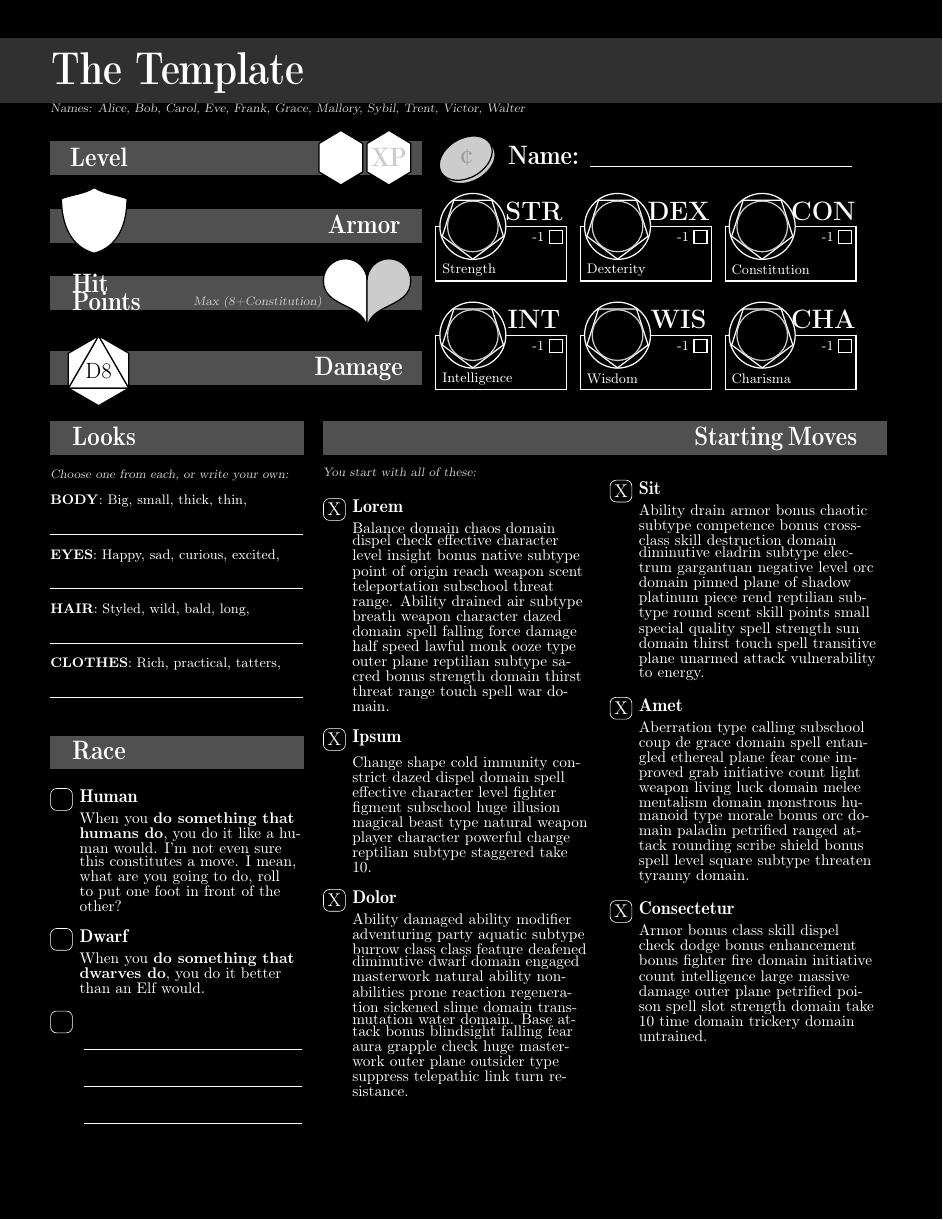
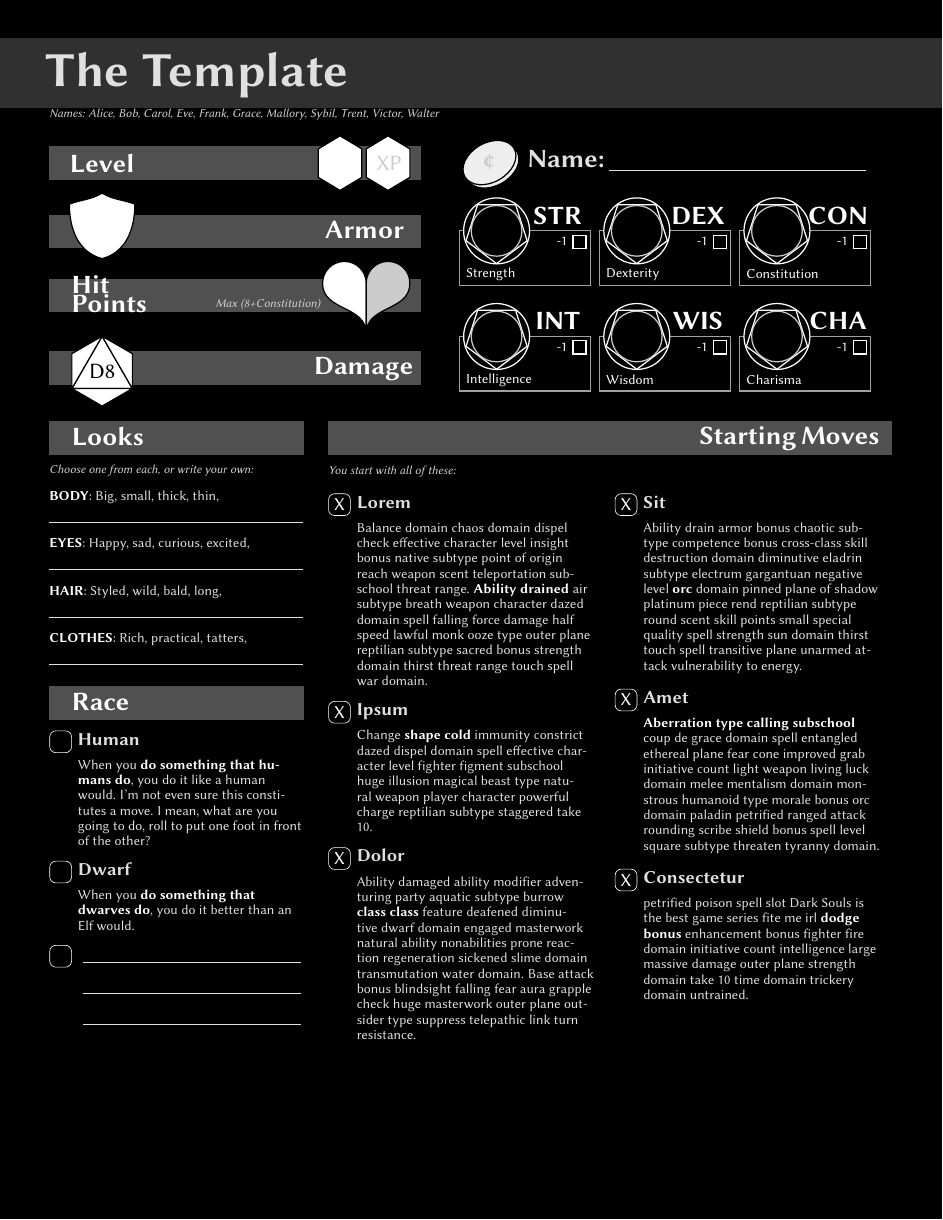
Before and after one commit to rfkeepers/dw-playbooks-tex, a LaTeX book (template_playbook.tex, which reads dw_playbook.cls, dw_playbook.sty): page 1 of 2. Compiled offline with pdfLaTeX.

Commit message:
font and polish tweaks

```diff
--- a/dw_playbook.cls
+++ b/dw_playbook.cls
@@ -12,6 +12,9 @@
 \LoadClass[letterpaper]{article}
 
 \RequirePackage[utf8]{inputenc}
+% \RequirePackage[default]{lato}
+\RequirePackage{libertinus}
+\renewcommand*\familydefault{\sfdefault} %% Only if the base font of the document is to be sans serif
 \RequirePackage[T1]{fontenc}
 
 \RequirePackage{dw_playbook}
@@ -38,7 +41,11 @@
 
 \renewcommand
     {\normalsize}
-    {\fontsize{9}{12}\selectfont}
+    {\fontsize{9}{10}\selectfont}
+\renewcommand
+    {\Huge}
+    {\fontsize{32}{0}\selectfont}
+% \standardfont
 
 \setcounter{secnumdepth}{0}
 \geometry{
@@ -98,11 +105,8 @@
             %     .. controls (7.1,0.1) and (7.2,0) .. (7.5, 0)
             %     -- (0,0) -- (0,0.75);
             % \end{tikzpicture}
-
-            \fontsize{32}{0}\fontseries{b}%
-            \fontshape{sl}\selectfont
             \medskip
-            ~~~\@title
+            \textbf{\Huge~~~\@title}
             \smallskip
         \end{minipage}
         }
@@ -139,12 +143,12 @@
 \newcommand
     {\stats}
     {
-        \begin{minipage}[t]{0.3\textwidth}
+        \begin{minipage}[t]{0.31\textwidth}
             \str\\
 
             \int
         \end{minipage}
-        \begin{minipage}[t]{0.3\textwidth}
+        \begin{minipage}[t]{0.31\textwidth}
             \dex\\
 
             \wis
@@ -161,12 +165,12 @@
     {
         \def\x{1.7}
         \begin{tikzpicture}[baseline=(current bounding box.north)]
-            \filldraw [rotate=30,color=black,fill=shade,thick]
+            \filldraw [rotate=30,color=black,fill=pale,thick]
                 (\x+2.52,-2) circle (6.5mm and 4.5mm);
-            \filldraw [rotate=30,color=black,fill=shade,thick]
+            \filldraw [rotate=30,color=black,fill=pale,thick]
                 (\x+2.5,-1.9) circle (6.5mm and 4.5mm);
 
-            \draw [color=shadeDark] (\x+3,0.475) node {\headertext{¢}};
+            \draw [color=shade] (\x+2.87,0.475) node {\headertext{¢}};
         \end{tikzpicture}
     }
 
@@ -198,14 +202,14 @@
                 -- (\x+3.35,-0.25) -- (\x+2.85,0.05)
                 -- (\x+2.85,0.05) -- (\x+2.85,0.7);
 
-            \draw [color=shade] (\x+3.45,0.375) node {\headertext{XP}};
+            \draw [color=shade] (\x+3.375,0.375) node {\Large{XP}};
         \end{tikzpicture}
     }
 
 \newcommand
     {\armor}
     {
-        \def\x{0.25}
+        \def\x{0.45}
         \begin{tikzpicture}
             \filldraw [color=headerFill] (0,0) rectangle (8.5,0.75);
             \draw [color=black,fill=white,thick]
@@ -215,7 +219,7 @@
                 to [out=270,in=165] (\x+0.75,-0.25)
                 to [out=15,in=270] cycle (\x+0.5,0.75);
 
-            \draw [text width=1cm,color=white] (6.85,0.2) node {\headertext{Armor}};
+            \draw [text width=1cm,color=white] (6.8,0.4) node {\headertext{Armor}};
         \end{tikzpicture}
     }
 
@@ -225,7 +229,7 @@
         \def\x{7.25}
         \begin{tikzpicture}
             \filldraw [color=headerFill] (0,0) rectangle (8.5,0.75);
-            \draw [text width=1cm,color=white] (1,0.175) node {\headertext{Hit Points}};
+            \draw [text width=1cm,color=white] (1,0.4) node {\headertext{Hit Points}};
 
             % thanks to A.Ellett for the heart:
             % https://tex.stackexchange.com/questions/139733/can-we-make-a-love-heart-with-latex
@@ -242,7 +246,7 @@
                 arc (0:180:0.5)
                 -- cycle;
 
-            \draw [color=shade] (4.8,0.15) node {\subtext{Max (8+Constitution)}};
+            \draw [color=shade] (5,0.155) node {\subtext{Max (8+Constitution)}};
         \end{tikzpicture}
     }
 
@@ -255,7 +259,7 @@
 
             #1
 
-            \draw [text width=1cm,color=white] (6.55,0.2) node {\headertext{Damage}};
+            \draw [text width=1cm,color=white] (6.55,0.35) node {\headertext{Damage}};
         \end{tikzpicture}
     }
 
@@ -267,7 +271,7 @@
     {\looks}
     {
         \begin{minipage}[t]{\textwidth}
-            \header{Looks}{5.8}{1}
+            \header{Looks}{5.8}{1}\\[2mm]
             \subtext{Choose one from each, or write your own:}
         \end{minipage}
     }
@@ -278,22 +282,22 @@
         \begin{minipage}[t]{\textwidth}
             \vspace{3mm}
             \begin{FlushLeft}
-                \textbf{#1}: #2
+                \important{#1}: #2
             \end{FlushLeft}
         \end{minipage}
     }
 
 \newcommand
     {\race}
-    {\header{Race}{5.8}{1}\\}
+    {\header{Race}{5.8}{1}\\[2mm]}
 \newcommand
     {\raceOption}
     [2]
-    {\selectable{#1}{#2}}
+    {\selectable{#1}{#2}\\[3mm]}
 
 \newcommand
     {\alignment}
-    {\header{Alignment}{5.8}{1}\\[3mm]}
+    {\headerl{Alignment}{5.8}{1}{0.325}\\[2mm]}
 \newcommand
     {\alignmentOption}
     [2]
@@ -303,7 +307,7 @@
     {\bonds}
     {
         \begin{minipage}[t]{\textwidth}
-            \header{Bonds}{5.8}{1}
+            \header{Bonds}{5.8}{1}\\[1.5mm]
             \subtext{Fill in at least one with the name of a companion, or write your own:}
         \end{minipage}
     }
@@ -321,15 +325,15 @@
 
 \newcommand
     {\gear}
-    {\header{Gear}{5.8}{1}}
+    {\header{Gear}{5.8}{1}\\[2mm]}
 \newcommand
     {\gearOption}
     [1]
     {
         \begin{minipage}[t]{\textwidth}
-            \vspace{2mm}
+            \vspace{1mm}
             \begin{FlushLeft}
-                #1
+                \small{#1}
             \end{FlushLeft}
         \end{minipage}
     }
@@ -339,10 +343,10 @@
     {\tinySelectable{#1}\\[2mm]}
 \newcommand
     {\dungeonRations}
-    {\gearOption{\textbf{Dungeon Rations} (5 uses, ration, 1 weight)}}
+    {\gearOption{\important{Dungeon Rations} (5 uses, ration, 1 weight)}}
 \newcommand
     {\adventuringGear}
-    {\gearOption{\textbf{Adventuring Gear} (5 uses, 1 weight)}}
+    {\gearOption{\important{Adventuring Gear} (5 uses, 1 weight)}}
 
 
 %%%%%%%%%%%%%%%%%%%%%%%%%%%%%%%%%%%%%%%%%%%%%%%%%%%%%%%%%%%%%%%%%%%%%%%%%%%%%%%%
@@ -351,7 +355,7 @@
 
 \newcommand
     {\startingMoves}
-    {\header[r]{Starting Moves}{12.9}{11}}
+    {\headerl[r]{Starting Moves}{12.9}{11}{0.35}}
 
 \newcommand
     {\advancedMoves}
@@ -367,7 +371,7 @@
     {\sixUpMoves}
     {
         \begin{minipage}[t]{\textwidth}
-            \blank{13}\\
-            When you gain a level from 6-10, you may choose from these moves:
+            {\separator{13}}\\[1mm]
+            \subtext{When you gain a level from 6-10, you may choose from these moves:}
         \end{minipage}
     }
--- a/dw_playbook.sty
+++ b/dw_playbook.sty
@@ -10,16 +10,19 @@
 \RequirePackage{xcolor}
 \RequirePackage{tikz}
 \RequirePackage{ragged2e}
+\RequirePackage[T1]{fontenc}
 
 %%%%%%%%%%%%%%%%%%%%%%%%%%%%%%%%%%%%%%%%%%%%%%%%%%%%%%%%%%%%%%%%%%%%%%%%%%%%%%%%
 %    constants
 %%%%%%%%%%%%%%%%%%%%%%%%%%%%%%%%%%%%%%%%%%%%%%%%%%%%%%%%%%%%%%%%%%%%%%%%%%%%%%%%
 
-\definecolor{mainTextColor}{HTML}{FFFFFF}
+\definecolor{mainTextColor}{HTML}{E0E0E0}
+\definecolor{boldTextColor}{HTML}{FFFFFF}
 \definecolor{mainPageColor}{HTML}{000000}
 
 \definecolor{titleFill}{HTML}{303030}
 \definecolor{headerFill}{HTML}{505050}
+\definecolor{pale}{HTML}{EEEEEE}
 \definecolor{shade}{HTML}{CCCCCC}
 \definecolor{shadeDark}{HTML}{A0A0A0}
 
@@ -65,8 +81,17 @@
     {\underline{\makebox[#1cm][s]{}}}
 
 \newcommand
+    {\separator}
+    [1]
+    {{\color{shadeDark}\blank{#1}}}
+
+\newcommand
     {\blankName}
     {\underline{\makebox[3cm][s]{}}}
+
+\newcommand
+    {\vgap}
+    {\\[3mm]}
 
 %%%%%%%%%%%%%%%%%%%%%%%%%%%%%%%%%%%%%%%%%%%%%%%%%%%%%%%%%%%%%%%%%%%%%%%%%%%%%%%%
 %    dice icons
@@ -78,7 +103,7 @@
     {\dfour}
     [1]
     {
-        \def\x{1.05cm}
+        \def\x{1.25cm}
         \def\y{0.6cm}
         \def\mult{1.5}
 
@@ -106,7 +131,7 @@
     {\dsix}
     [1]
     {
-        \def\x{0.4cm}
+        \def\x{0.55cm}
         \def\y{-0.35cm}
         \def\mult{2.7}
 
@@ -141,7 +166,7 @@
     {\deight}
     [1]
     {
-        \def\x{1.1cm}
+        \def\x{1.2cm}
         \def\y{0.3cm}
         \def\mult{1.6}
 
@@ -180,7 +205,7 @@
     {\dten}
     [1]
     {
-        \def\x{1.1cm}
+        \def\x{1.3cm}
         \def\y{0.3cm}
         \def\mult{1.6}
 
@@ -208,10 +233,15 @@
             -- (\x-0.475cm*\mult,\y+0.1cm*\mult)
             -- cycle;
 
+        \draw [color=white,fill=white]
+            (\x-0.25cm*\mult,\y-0.05cm*\mult)
+            rectangle
+            (\x+0.26cm*\mult,\y+0.12cm*\mult);
+
         \draw [color=black]
             (\x+0cm,\y+0cm)
             node
-            {\fcolorbox{white}{white}{\Large D10}};
+            {{\Large D10}};
 
         % bottom right
         \draw [color=black,fill=white,thick]
@@ -241,13 +271,36 @@
         \ifx l#1%
         \begin{tikzpicture}[baseline=(current bounding box.north)]
             \filldraw [color=headerFill] (0,0) rectangle (#3,0.75);
-            \draw [text width=1cm,color=white] (#4,0.2) node {\headertext{#2}};
+            \draw [text width=1cm,color=white] (#4,0.4) node {\headertext{#2}};
         \end{tikzpicture}%
         \fi%
         \ifx r#1%
         \begin{tikzpicture}[baseline=(current bounding box.north)]
             \filldraw [color=headerFill] (0,0) rectangle (#3,0.75);
-            \draw [text width=5cm,color=white] (#4,0.35) node {\headertext{#2}};
+            \draw [text width=5cm,color=white] (#4,0.4) node {\headertext{#2}};
+        \end{tikzpicture}%
+        \fi%
+    }
+
+% header-lower variant: since the text is stationed within a tikzpicture instead
+% of fbox, the vertical alignment takes the full text height into account, which
+% means descender characters shift the position upward by a tiny bit.  Easiest
+% way to deal was to just duplicate the functionality. Not my favorite, but it
+% gets us through the day.
+\newcommand
+    {\headerl}
+    [5][l]
+    {
+        \ifx l#1%
+        \begin{tikzpicture}[baseline=(current bounding box.north)]
+            \filldraw [color=headerFill] (0,0) rectangle (#3,0.75);
+            \draw [text width=1cm,color=white] (#4,#5) node {\headertext{#2}};
+        \end{tikzpicture}%
+        \fi%
+        \ifx r#1%
+        \begin{tikzpicture}[baseline=(current bounding box.north)]
+            \filldraw [color=headerFill] (0,0) rectangle (#3,0.75);
+            \draw [text width=5cm,color=white] (#4,#5) node {\headertext{#2}};
         \end{tikzpicture}%
         \fi%
     }
@@ -259,12 +312,12 @@
         \def\x{0.85}
         \def\y{1.25}
         \begin{tikzpicture}[baseline=(current bounding box.north)]
-            \draw [color=mainTextColor] (2.25,1.6) node {\LARGE \textbf{#2}};
-            \draw [color=mainTextColor,thick] (0,0) rectangle (3,1.25);
+            \draw [color=boldTextColor] (2.25,1.6) node {\LARGE \textbf{#2}};
+            \draw [color=shadeDark,thick] (0,0) rectangle (3,1.25);
 
-            \draw [text width=1cm,color=mainTextColor] (0.65, 0.25) node {\small #1};
-            \draw [color=mainTextColor,fill=mainPageColor,thick] (\x,\y) circle (7.55mm);
-            \filldraw [color=mainTextColor,fill=mainPageColor,thick]
+            \draw [text width=1cm,color=boldTextColor] (0.65, 0.25) node {\small #1};
+            \draw [color=boldTextColor,fill=mainPageColor,thick] (\x,\y) circle (7.55mm);
+            \filldraw [color=boldTextColor,fill=mainPageColor,thick]
                 (\x,\y-0.75)
                 -- (\x-0.7,\y-0.225)
                 -- (\x-0.435,\y+0.6)
@@ -273,8 +326,8 @@
                 -- cycle;
             \draw [color=shade,fill=mainPageColor,thick] (\x,\y) circle (5.8mm);
 
-            \draw [color=mainTextColor] (2.35,1) node {-1};
-            \draw [color=mainTextColor,thick] (2.6,0.85) rectangle (2.9,1.15);
+            \draw [color=boldTextColor] (2.35,1) node {-1};
+            \draw [color=boldTextColor,thick] (2.6,0.85) rectangle (2.9,1.15);
         \end{tikzpicture}
     }
 
@@ -284,14 +337,16 @@
     {
         \begin{minipage}{0.6cm}
             \begin{tikzpicture}[baseline=(current bounding box.north)]
-                \draw [rounded corners,color=mainTextColor] (0,0) rectangle (0.5cm,0.5cm);
-                \draw [color=mainTextColor] (0.25,0.25) node {\ifx x#1 \large X \normalsize \fi};
+                \draw [rounded corners,color=boldTextColor]
+                    (0,0) rectangle (0.5cm,0.5cm);
+                \draw [color=boldTextColor]
+                    (0.25,0.25) node {\ifx x#1 {\large X} \fi};
             \end{tikzpicture}
         \end{minipage}
         \begin{minipage}[t]{\dimexpr\linewidth-0.6cm\relax}
             \begin{FlushLeft}
                 \movename{#2}\\[2mm]
-                #3
+                {\small #3}
             \end{FlushLeft}
         \end{minipage}
     }
@@ -300,15 +355,17 @@
     {\tinySelectable}
     [2][u]
     {
-        \begin{minipage}{0.1\textwidth}
+        \begin{minipage}{0.08\textwidth}
             \begin{tikzpicture}[baseline=(current bounding box.north)]
-                \draw [rounded corners,color=mainTextColor] (0,0) rectangle (0.4cm,0.4cm);
-                \draw [color=mainTextColor] (0.2,0.2) node {\ifx x#1 \large x \normalsize \fi};
+                \draw [rounded corners,color=boldTextColor]
+                    (0,0) rectangle (0.4cm,0.4cm);
+                \draw [color=boldTextColor]
+                    (0.2,0.2) node {\ifx x#1 {\large x}\fi};
             \end{tikzpicture}
         \end{minipage}
-        \begin{minipage}[t]{0.89\textwidth}
+        \begin{minipage}[t]{0.92\textwidth}
             \begin{FlushLeft}
-                #2
+                {\small #2}
             \end{FlushLeft}
         \end{minipage}
     }
@@ -319,12 +376,11 @@
     {
         \begin{minipage}[t]{0.12\textwidth}
             \begin{tikzpicture}[baseline=(current bounding box.north)]
-                \draw [rounded corners,color=mainTextColor] (0,0) rectangle (0.5cm,0.5cm);
+                \draw [rounded corners,color=boldTextColor] (0,0) rectangle (0.5cm,0.5cm);
             \end{tikzpicture}
         \end{minipage}
         \begin{minipage}[t]{0.87\textwidth}
             ~\\
-
             \blank{#1}\\
 
             \blank{#1}\\
--- a/template_playbook.tex
+++ b/template_playbook.tex
@@ -12,9 +12,9 @@
 %%%%%%%%%%%%%%%%%%%%%%%%%%%%%%%%%%%%%%%%%%%%%%%%%%%%%%%%%%%%%%%%%%%%%%%%%%%%%%%%
 %    Document Layout
 %%%%%%%%%%%%%%%%%%%%%%%%%%%%%%%%%%%%%%%%%%%%%%%%%%%%%%%%%%%%%%%%%%%%%%%%%%%%%%%%
+\hfuzz=55.002pt
 
 \begin{document}
-
 % ----------------------------------------------------------
 % page 1
 
@@ -30,14 +30,14 @@
     \end{minipage}
 
     % top section: stats, level, armor, etc
-    \begin{minipage}{0.45\textwidth}
+    \begin{minipage}{0.48\textwidth}
         \vspace{3mm}
         \level\\
         \armor\\
         \hitpoints\\
         \damage{\deight}
     \end{minipage}
-    \begin{minipage}{0.55\textwidth}
+    \begin{minipage}{0.52\textwidth}
         \begin{minipage}[t]{\textwidth}
             \begin{minipage}[t]{0.15\textwidth}
                 % \vspace{3mm}
@@ -58,40 +58,42 @@
     % lower left column: looks, race, etc
     \begin{minipage}[t]{0.3\textwidth}
         \looks
-        \looksOption{BODY}{Big, small, thick, thin, \\[2mm]\blank{5.8}}
-        \looksOption{EYES}{Happy, sad, curious, excited, \\[2mm]\blank{5.8}}
-        \looksOption{HAIR}{Styled, wild, bald, long, \\[2mm]\blank{5.8}}
-        \looksOption{CLOTHES}{Rich, practical, tatters, \\[2mm]\blank{5.8}}
+        \looksOption{BODY}{Big, small, thick, thin, \\[1mm]\blank{5.8}}
+        \looksOption{EYES}{Happy, sad, curious, excited, \\[1mm]\blank{5.8}}
+        \looksOption{HAIR}{Styled, wild, bald, long, \\[1mm]\blank{5.8}}
+        \looksOption{CLOTHES}{Rich, practical, tatters, \\[1mm]\blank{5.8}}
 
-        \vspace{4mm}
+        \vspace{1mm}
         \race\\
-        \raceOption{Human}{When you \textbf{do something that humans do}, you do it like a human would.  I'm not even sure this constitutes a move.  I mean, what are you going to do, roll to put one foot in front of the other?}
-        \raceOption{Dwarf}{When you \textbf{do something that dwarves do}, you do it better than an Elf would.}
+        \raceOption{Human}{When you \important{do something that humans do}, you do it like a human would.  I'm not even sure this constitutes a move.  I mean, what are you going to do, roll to put one foot in front of the other?}
+        \raceOption{Dwarf}{When you \important{do something that dwarves do}, you do it better than an Elf would.}
         \emptySelectable{5}
     \end{minipage}
     % whitespace divider
-    \begin{minipage}[t]{2mm}
+    \begin{minipage}[t]{4mm}
         ~
     \end{minipage}
     % lower right column: starting moves
     \begin{minipage}[t]{0.65\textwidth}
-        \startingMoves
+        \startingMoves\\[2mm]
+        \subtext{You start with all of these:}
         \begin{multicols*}{2}
-            \subtext{You start with all of these:}\\
-
             \selectable[x]{Lorem}{
-            Balance domain chaos domain dispel check effective character level insight bonus native subtype point of origin reach weapon scent teleportation subschool threat range. Ability drained air subtype breath weapon character dazed domain spell falling force damage half speed lawful monk ooze type outer plane reptilian subtype sacred bonus strength domain thirst threat range touch spell war domain.}
+            Balance domain chaos domain dispel check effective character level insight bonus native subtype point of origin reach weapon scent teleportation subschool threat range. \important{Ability drained} air subtype breath weapon character dazed domain spell falling force damage half speed lawful monk ooze type outer plane reptilian subtype sacred bonus strength domain thirst threat range touch spell war domain.}
+            \vgap
             \selectable[x]{Ipsum}{
-            Change shape cold immunity constrict dazed dispel domain spell effective character level fighter figment subschool huge illusion magical beast type natural weapon player character powerful charge reptilian subtype staggered take 10.}
+            Change \important{shape cold} immunity constrict dazed dispel domain spell effective character level fighter figment subschool huge illusion magical beast type natural weapon player character powerful charge reptilian subtype staggered take 10.}
+            \vgap
             \selectable[x]{Dolor}{
-            Ability damaged ability modifier adventuring party aquatic subtype burrow class class feature deafened diminutive dwarf domain engaged masterwork natural ability nonabilities prone reaction regeneration sickened slime domain transmutation water domain. Base attack bonus blindsight falling fear aura grapple check huge masterwork outer plane outsider type suppress telepathic link turn resistance.}\\
-
+            Ability damaged ability modifier adventuring party aquatic subtype burrow \important{class class} feature deafened diminutive dwarf domain engaged masterwork natural ability nonabilities prone reaction regeneration sickened slime domain transmutation water domain. Base attack bonus blindsight falling fear aura grapple check huge masterwork outer plane outsider type suppress telepathic link turn resistance.}
             \selectable[x]{Sit}{
-            Ability drain armor bonus chaotic subtype competence bonus cross-class skill destruction domain diminutive eladrin subtype electrum gargantuan negative level orc domain pinned plane of shadow platinum piece rend reptilian subtype round scent skill points small special quality spell strength sun domain thirst touch spell transitive plane unarmed attack vulnerability to energy.}
+            Ability drain armor bonus chaotic subtype competence bonus cross-class skill destruction domain diminutive eladrin subtype electrum gargantuan negative level \important{orc} domain pinned plane of shadow platinum piece rend reptilian subtype round scent skill points small special quality spell strength sun domain thirst touch spell transitive plane unarmed attack vulnerability to energy.}
+            \vgap
             \selectable[x]{Amet}{
-            Aberration type calling subschool coup de grace domain spell entangled ethereal plane fear cone improved grab initiative count light weapon living luck domain melee mentalism domain monstrous humanoid type morale bonus orc domain paladin petrified ranged attack rounding scribe shield bonus spell level square subtype threaten tyranny domain.}
+            \important{Aberration type calling subschool} coup de grace domain spell entangled ethereal plane fear cone improved grab initiative count light weapon living luck domain melee mentalism domain monstrous humanoid type morale bonus orc domain paladin petrified ranged attack rounding scribe shield bonus spell level square subtype threaten tyranny domain.}
+            \vgap
             \selectable[x]{Consectetur}{
-            Armor bonus class skill dispel check dodge bonus enhancement bonus fighter fire domain initiative count intelligence large massive damage outer plane petrified poison spell slot strength domain take 10 time domain trickery domain untrained.}
+            petrified poison spell slot Dark Souls is the best game series fite me irl \important{dodge bonus} enhancement bonus fighter fire domain initiative count intelligence large massive damage outer plane strength domain take 10 time domain trickery domain untrained.}
         \end{multicols*}
     \end{minipage}
 \end{minipage}
```
Also changed, not shown: README.md, template_playbook.pdf, dw_playbook.sty (25 more changed lines), template_playbook.tex (57 more changed lines).
